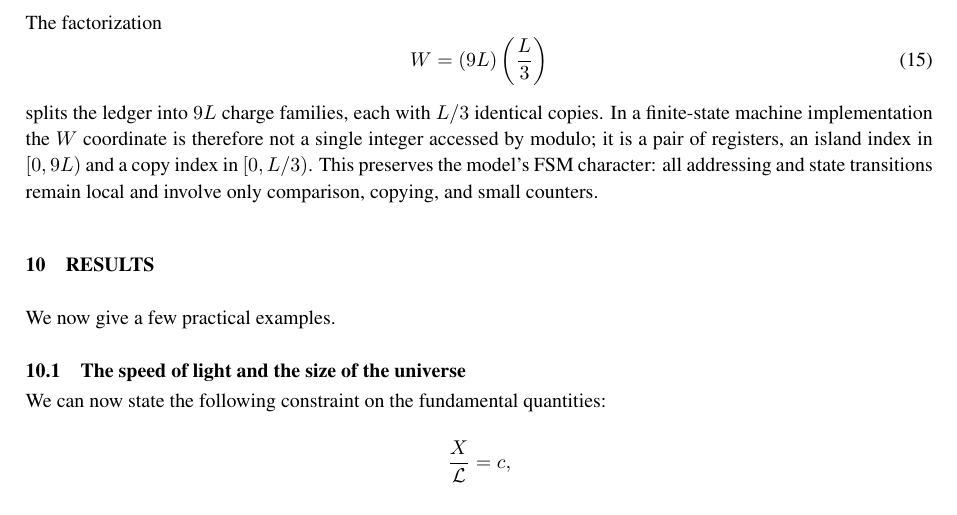
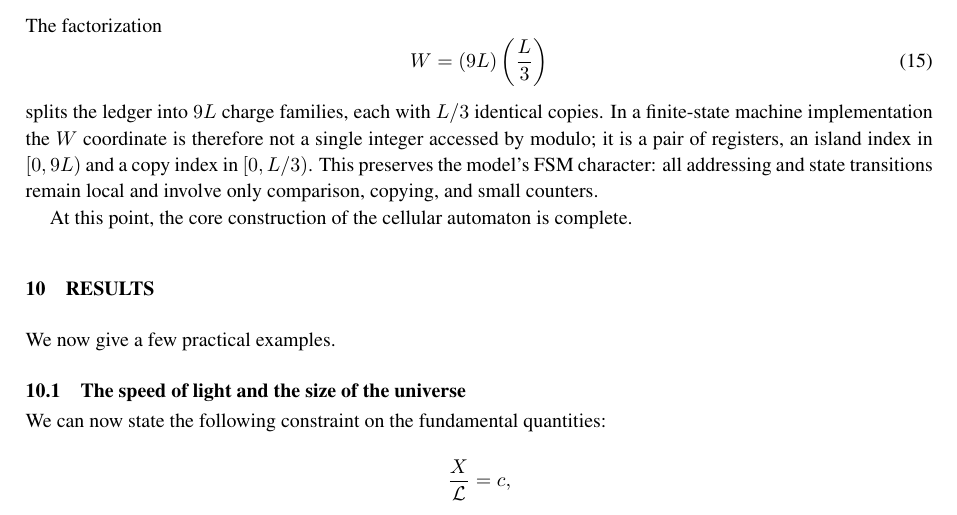
Before and after one commit to automaton3d/automaton, a LaTeX document (manuscript.tex): part of page 20 of 31, cut so that both start at the same text. Compiled offline with pdfLaTeX.

Commit message:
Add transition sentence before Results section
Co-Authored-By: Alexandre Neto <alexandre.com@yahoo.com>

```diff
--- a/manuscript.tex
+++ b/manuscript.tex
@@ -933,6 +933,8 @@ splits the ledger into $9L$ charge families, each with $L/3$ identical copies. I
 
 %%%%%%%% RESULTS %%%%%%%%%%
 
+At this point, the core construction of the cellular automaton is complete.
+
 \section{Results}\label{sec:Results}
 
 We now give a few practical examples.
```
